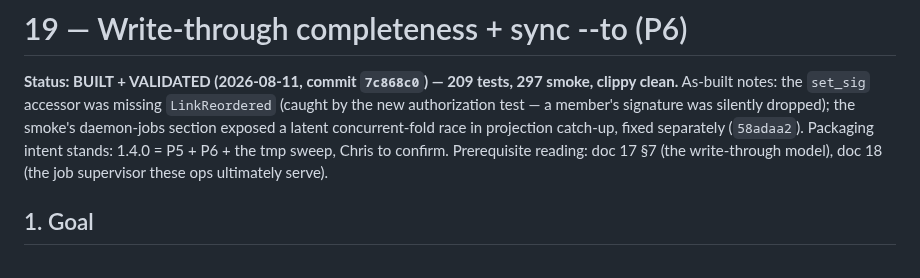
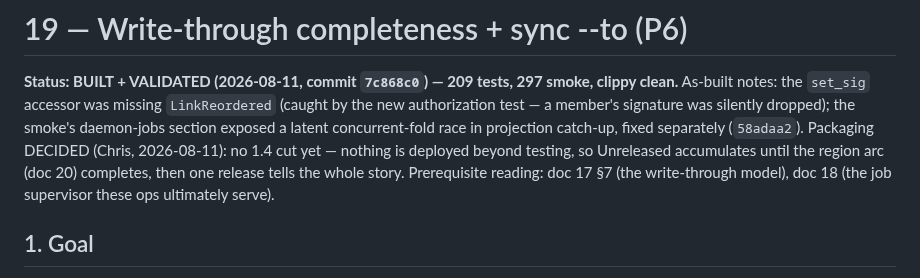
Before and after one commit to christcb03/phrasevault, a Markdown page: docs/19-write-through-completeness.md, the part around the change. Drawn GitHub-style.

Commit message:
docs: record the two morning decisions — P7.1 merged into P7.2; release cut deferred until the region arc lands
Co-Authored-By: Claude Fable 5 <noreply@anthropic.com>

```diff
--- a/docs/19-write-through-completeness.md
+++ b/docs/19-write-through-completeness.md
@@ -4,8 +4,10 @@
 clippy clean.** As-built notes: the `set_sig` accessor was missing `LinkReordered`
 (caught by the new authorization test — a member's signature was silently dropped);
 the smoke's daemon-jobs section exposed a latent concurrent-fold race in projection
-catch-up, fixed separately (`58adaa2`). Packaging intent stands: 1.4.0 = P5 + P6 +
-the tmp sweep, Chris to confirm.
+catch-up, fixed separately (`58adaa2`). Packaging DECIDED (Chris,
+2026-08-11): no 1.4 cut yet — nothing is deployed beyond testing, so Unreleased
+accumulates until the region arc (doc 20) completes, then one release tells the
+whole story.
 Prerequisite reading: doc 17 §7 (the write-through model), doc 18 (the job supervisor
 these ops ultimately serve).
 
```
Also changed, not shown: docs/20-f4-regions-and-streaming.md (+2 -1 lines).
